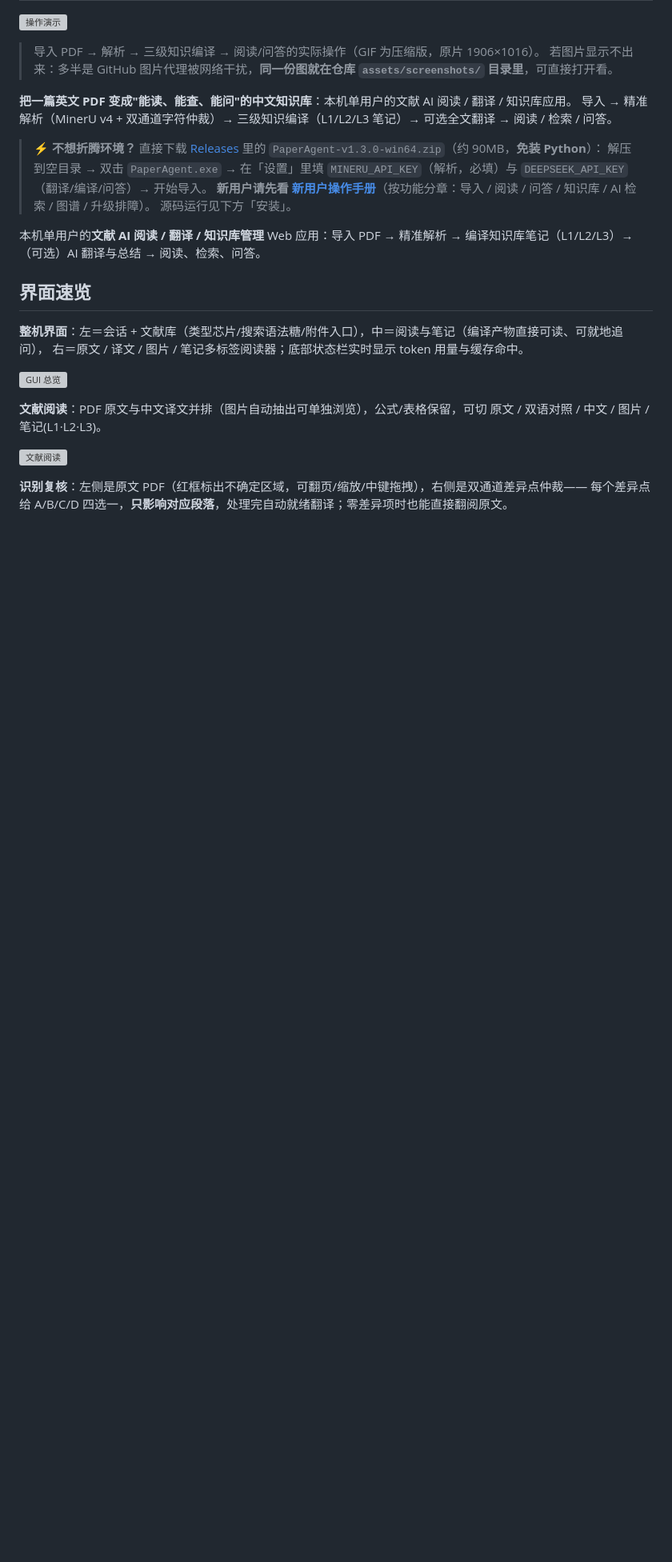
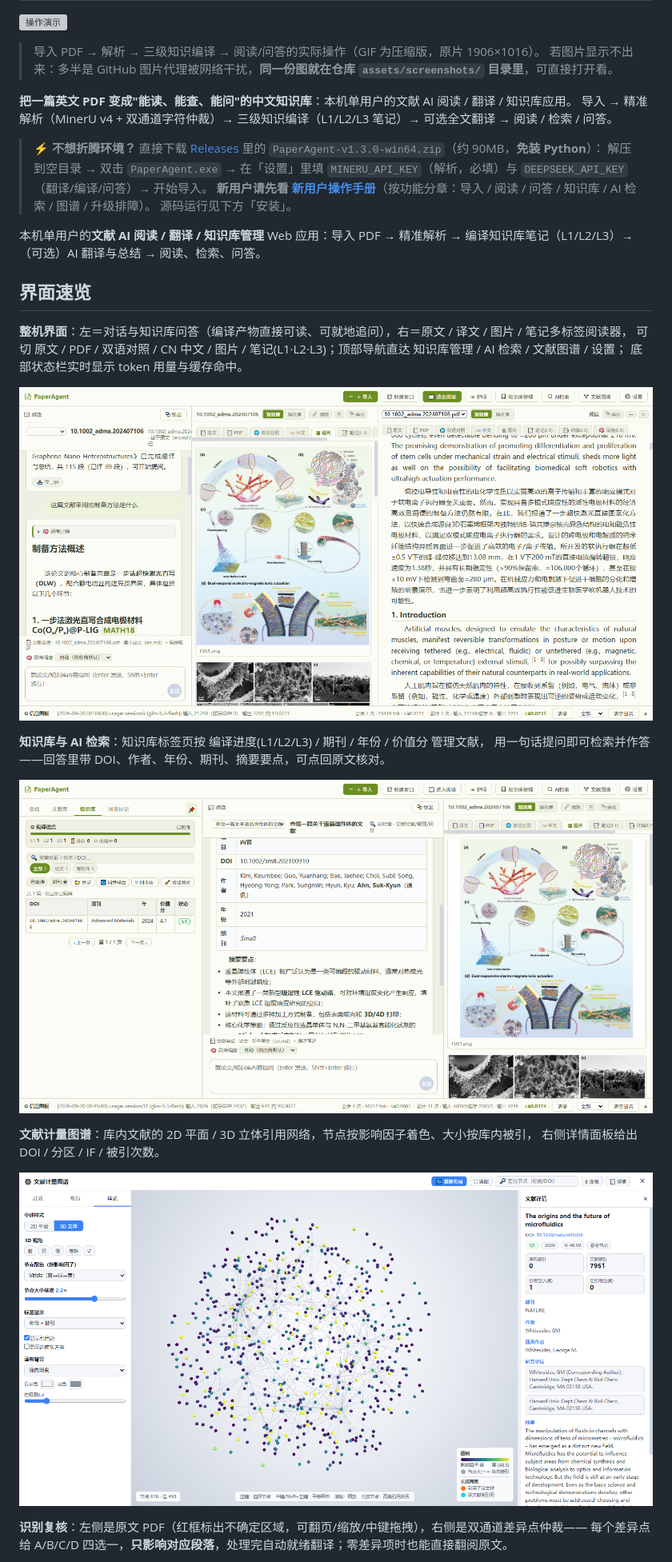
Before and after one commit to hui-xu-ai/PaperAgent, a Markdown page: README.md, the part around one of its changes. Shown at 80% size. Drawn GitHub-style; blank space fills up the shorter version; grey boxes are pictures that could not be loaded.

```diff
--- a/README.md
+++ b/README.md
@@ -36,14 +36,21 @@
 
 ## 界面速览
 
-**整机界面**：左＝会话 + 文献库（类型芯片/搜索语法糖/附件入口），中＝阅读与笔记（编译产物直接可读、可就地追问），
-右＝原文 / 译文 / 图片 / 笔记多标签阅读器；底部状态栏实时显示 token 用量与缓存命中。
+**整机界面**：左＝对话与知识库问答（编译产物直接可读、可就地追问），右＝原文 / 译文 / 图片 / 笔记多标签阅读器，
+可切 原文 / PDF / 双语对照 / CN 中文 / 图片 / 笔记(L1·L2·L3)；顶部导航直达 知识库管理 / AI 检索 / 文献图谱 / 设置；
+底部状态栏实时显示 token 用量与缓存命中。
 
-![GUI 总览](assets/screenshots/gui-overview.png)
+![整机界面](assets/screenshots/文献AI阅读功能.png)
 
-**文献阅读**：PDF 原文与中文译文并排（图片自动抽出可单独浏览），公式/表格保留，可切 原文 / 双语对照 / 中文 / 图片 / 笔记(L1·L2·L3)。
+**知识库与 AI 检索**：知识库标签页按 编译进度(L1/L2/L3) / 期刊 / 年份 / 价值分 管理文献，
+用一句话提问即可检索并作答——回答里带 DOI、作者、年份、期刊、摘要要点，可点回原文核对。
 
-![文献阅读](assets/screenshots/reading.png)
+![知识库问答与 AI 检索](assets/screenshots/AI检索功能.png)
+
+**文献计量图谱**：库内文献的 2D 平面 / 3D 立体引用网络，节点按影响因子着色、大小按库内被引，
+右侧详情面板给出 DOI / 分区 / IF / 被引次数。
+
+![文献计量图谱](assets/screenshots/文献计量图谱.png)
 
 **识别复核**：左侧是原文 PDF（红框标出不确定区域，可翻页/缩放/中键拖拽），右侧是双通道差异点仲裁——
 每个差异点给 A/B/C/D 四选一，**只影响对应段落**，处理完自动就绪翻译；零差异项时也能直接翻阅原文。
```
Also changed, not shown: other parts of README.md (+0 -4 lines), README.en.md (+12 -9 lines).
